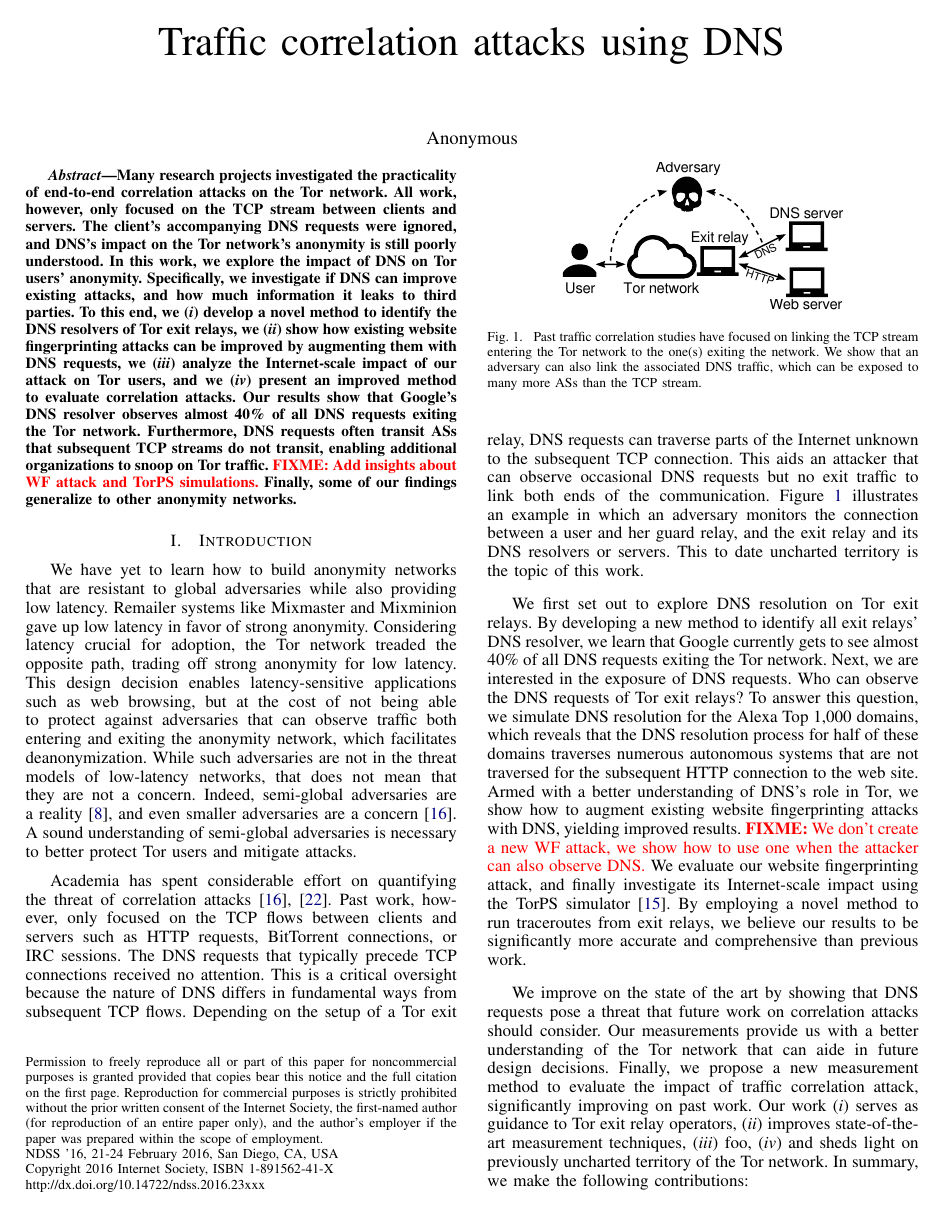
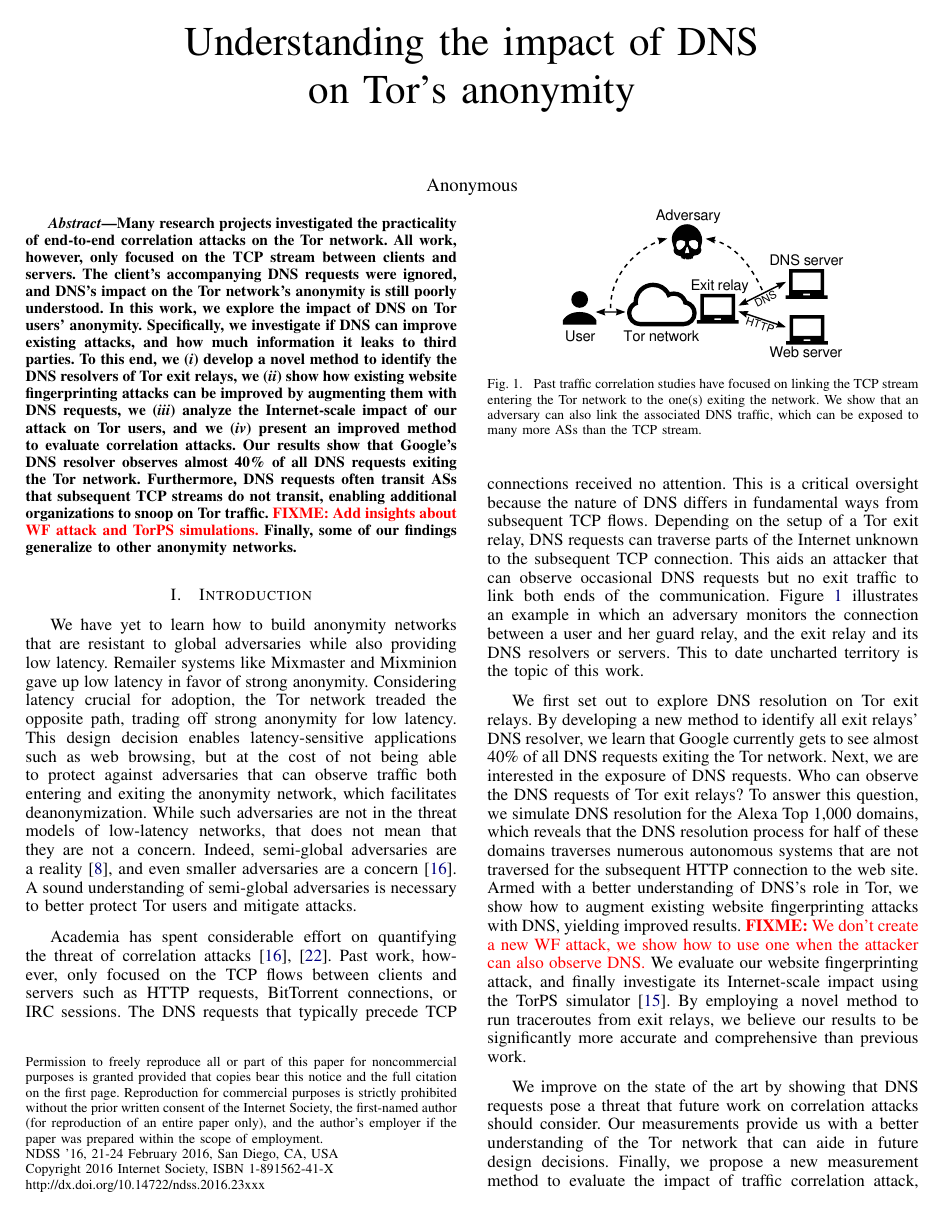
Before and after one commit to NullHypothesis/tor-dns, a LaTeX paper (paper/paper.tex): page 1 of 11. Compiled offline with pdfLaTeX.

Commit message:
Change paper title to our new favourite.

```diff
--- a/paper/paper.tex
+++ b/paper/paper.tex
@@ -16,7 +16,7 @@
 
 \definecolor{darkblue}{rgb}{0,0,0.5}
 \hypersetup{
-	pdftitle={Traffic correlation attacks using DNS},
+	pdftitle={Understanding the impact of DNS on Tor's anonymity},
 	pdfauthor={Anonymous},
 	pdfkeywords={Tor, DNS, traffic correlation, anonymity},
 	colorlinks=true,
@@ -37,7 +37,7 @@
 
 \begin{document}
 
-\title{Traffic correlation attacks using DNS}
+\title{Understanding the impact of DNS\\on Tor's anonymity}
 
 \author{Anonymous}
 
```
